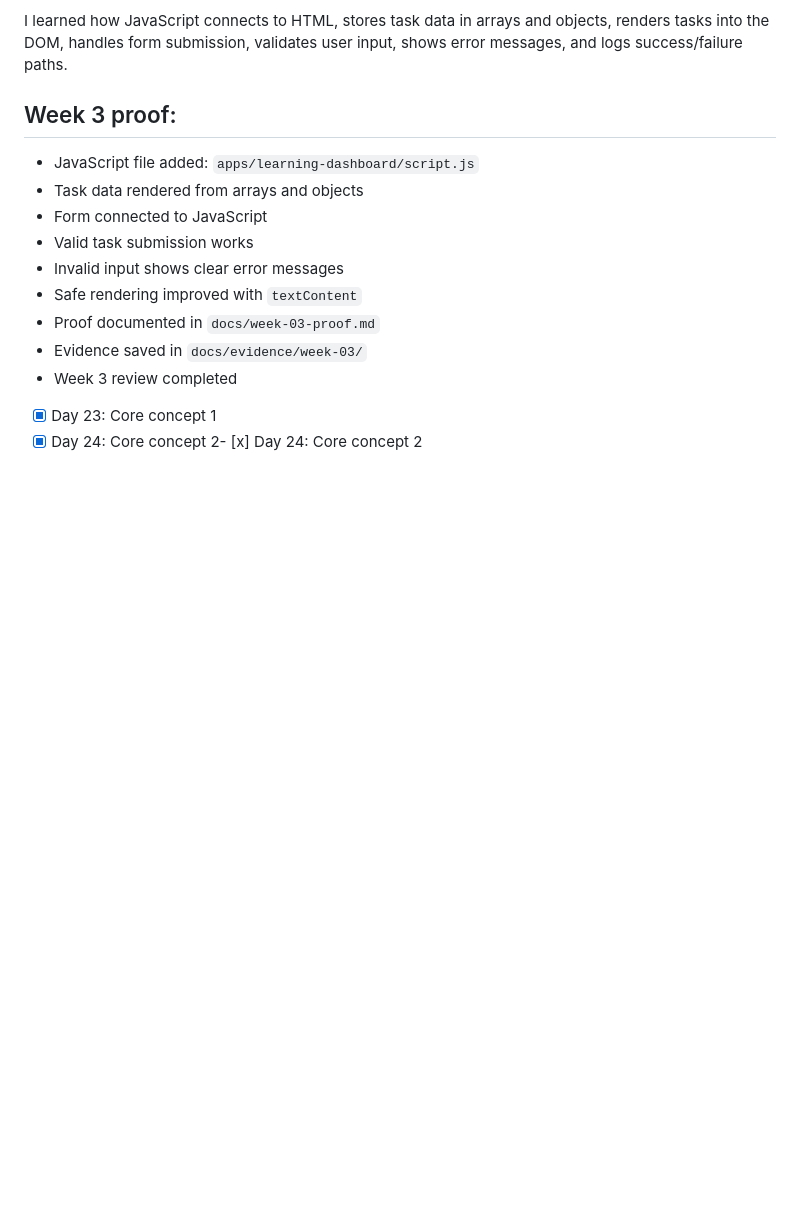
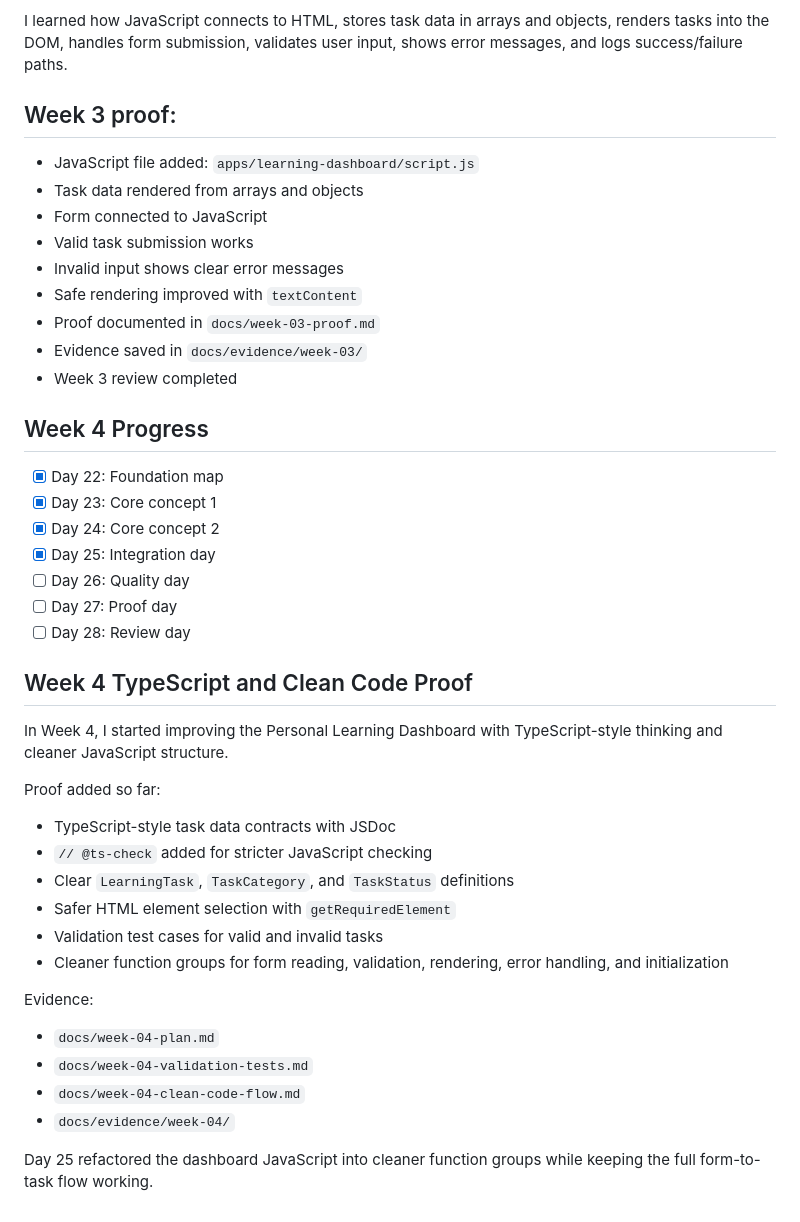
Before and after one commit to AreejAnjum/ai-engineering-portfolio, a Markdown page: README.md, the part around the change. Drawn GitHub-style; blank space fills up the shorter version.

Commit message:
docs: add week 04 progress section

```diff
--- a/README.md
+++ b/README.md
@@ -223,7 +223,34 @@ I learned how JavaScript connects to HTML, stores task data in arrays and object
 - Evidence saved in `docs/evidence/week-03/`
 - Week 3 review completed
 
+## Week 4 Progress
 
+* [x] Day 22: Foundation map
+* [x] Day 23: Core concept 1
+* [x] Day 24: Core concept 2
+* [x] Day 25: Integration day
+* [ ] Day 26: Quality day
+* [ ] Day 27: Proof day
+* [ ] Day 28: Review day
 
-- [x] Day 23: Core concept 1
-- [x] Day 24: Core concept 2- [x] Day 24: Core concept 2
+## Week 4 TypeScript and Clean Code Proof
+
+In Week 4, I started improving the Personal Learning Dashboard with TypeScript-style thinking and cleaner JavaScript structure.
+
+Proof added so far:
+
+* TypeScript-style task data contracts with JSDoc
+* `// @ts-check` added for stricter JavaScript checking
+* Clear `LearningTask`, `TaskCategory`, and `TaskStatus` definitions
+* Safer HTML element selection with `getRequiredElement`
+* Validation test cases for valid and invalid tasks
+* Cleaner function groups for form reading, validation, rendering, error handling, and initialization
+
+Evidence:
+
+* `docs/week-04-plan.md`
+* `docs/week-04-validation-tests.md`
+* `docs/week-04-clean-code-flow.md`
+* `docs/evidence/week-04/`
+
+Day 25 refactored the dashboard JavaScript into cleaner function groups while keeping the full form-to-task flow working.
```
